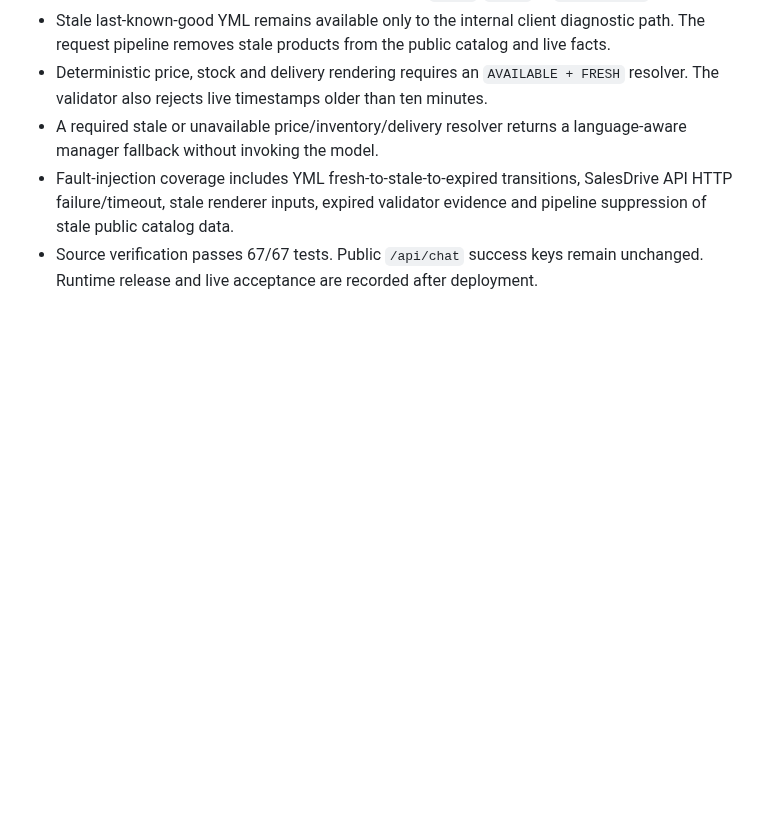
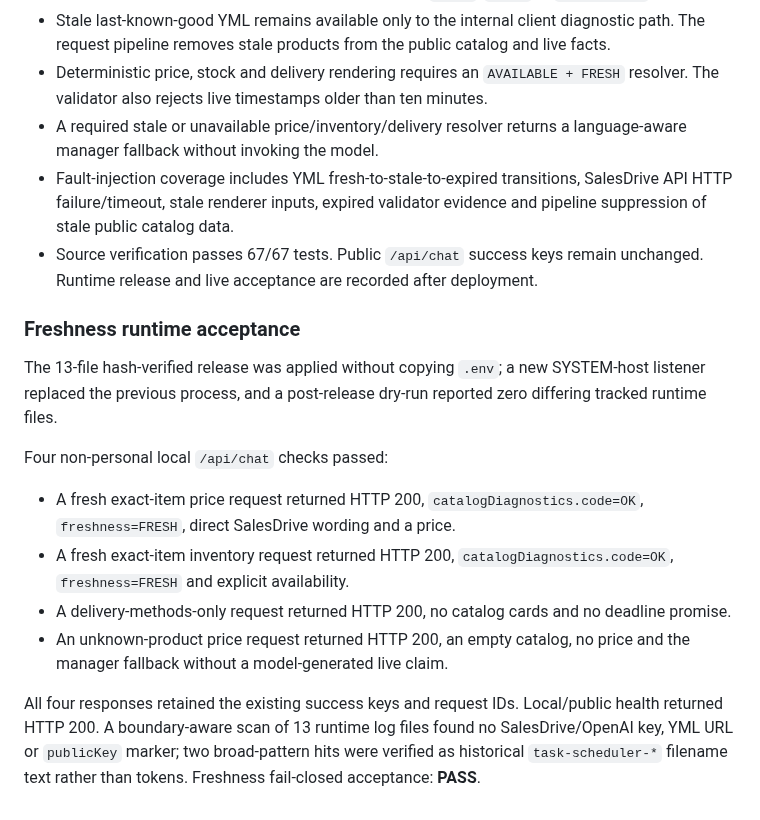
Before and after one commit to roman4ik1985/ai-advisor, a Markdown page: docs/ai-advisor-direct-salesdrive-live-acceptance.md, the part around the change. Drawn GitHub-style; blank space fills up the shorter version.

Commit message:
docs: confirm SalesDrive freshness acceptance

```diff
--- a/docs/ai-advisor-direct-salesdrive-live-acceptance.md
+++ b/docs/ai-advisor-direct-salesdrive-live-acceptance.md
@@ -75,3 +75,16 @@ Every response returned HTTP 200 with the unchanged success keys and a request I
 - A required stale or unavailable price/inventory/delivery resolver returns a language-aware manager fallback without invoking the model.
 - Fault-injection coverage includes YML fresh-to-stale-to-expired transitions, SalesDrive API HTTP failure/timeout, stale renderer inputs, expired validator evidence and pipeline suppression of stale public catalog data.
 - Source verification passes 67/67 tests. Public `/api/chat` success keys remain unchanged. Runtime release and live acceptance are recorded after deployment.
+
+### Freshness runtime acceptance
+
+The 13-file hash-verified release was applied without copying `.env`; a new SYSTEM-host listener replaced the previous process, and a post-release dry-run reported zero differing tracked runtime files.
+
+Four non-personal local `/api/chat` checks passed:
+
+- A fresh exact-item price request returned HTTP 200, `catalogDiagnostics.code=OK`, `freshness=FRESH`, direct SalesDrive wording and a price.
+- A fresh exact-item inventory request returned HTTP 200, `catalogDiagnostics.code=OK`, `freshness=FRESH` and explicit availability.
+- A delivery-methods-only request returned HTTP 200, no catalog cards and no deadline promise.
+- An unknown-product price request returned HTTP 200, an empty catalog, no price and the manager fallback without a model-generated live claim.
+
+All four responses retained the existing success keys and request IDs. Local/public health returned HTTP 200. A boundary-aware scan of 13 runtime log files found no SalesDrive/OpenAI key, YML URL or `publicKey` marker; two broad-pattern hits were verified as historical `task-scheduler-*` filename text rather than tokens. Freshness fail-closed acceptance: **PASS**.
```
Also changed, not shown: PROJECT_LOG.md (+1 -0 lines).
